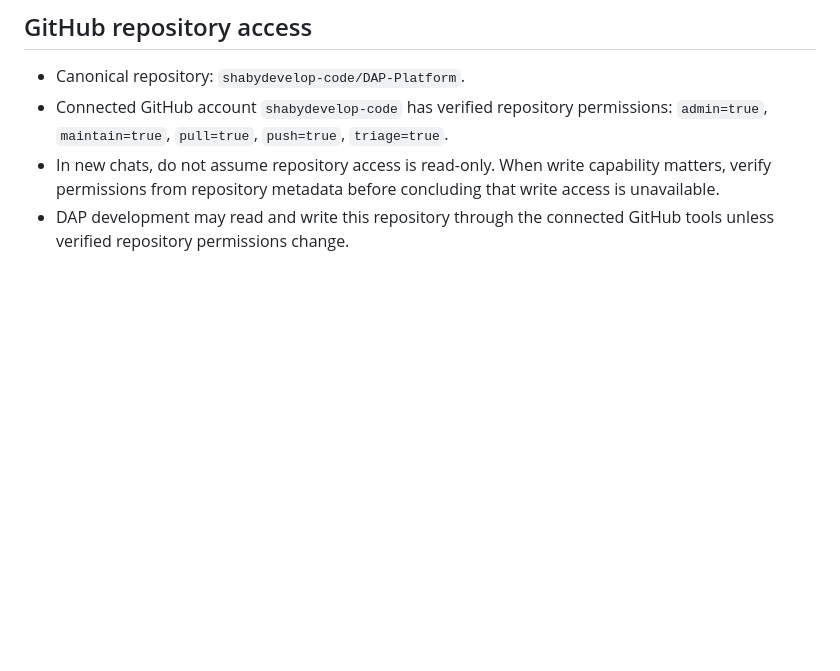
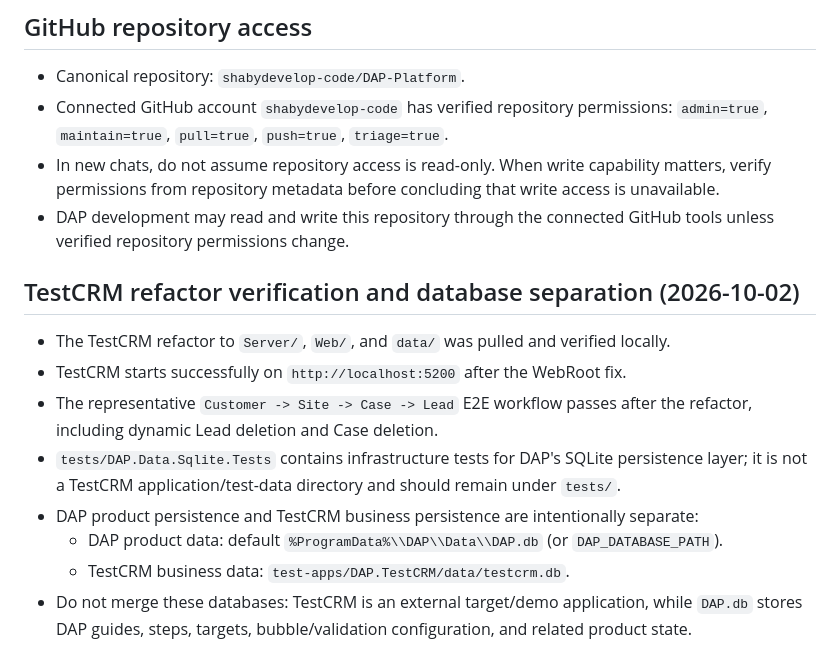
Before and after one commit to shabydevelop-code/DAP-Platform, a Markdown page: PROJECT_CONTEXT.md, the part around the change. Drawn GitHub-style; blank space fills up the shorter version.

Commit message:
Document TestCRM verification and DB separation in PROJECT_CONTEXT.md

```diff
--- a/PROJECT_CONTEXT.md
+++ b/PROJECT_CONTEXT.md
@@ -229,3 +229,14 @@ These are authoring semantics, not TestCRM/Grid-specific Runtime concepts. Core/
 - Connected GitHub account `shabydevelop-code` has verified repository permissions: `admin=true`, `maintain=true`, `pull=true`, `push=true`, `triage=true`.
 - In new chats, do not assume repository access is read-only. When write capability matters, verify permissions from repository metadata before concluding that write access is unavailable.
 - DAP development may read and write this repository through the connected GitHub tools unless verified repository permissions change.
+
+
+## TestCRM refactor verification and database separation (2026-10-02)
+- The TestCRM refactor to `Server/`, `Web/`, and `data/` was pulled and verified locally.
+- TestCRM starts successfully on `http://localhost:5200` after the WebRoot fix.
+- The representative `Customer -> Site -> Case -> Lead` E2E workflow passes after the refactor, including dynamic Lead deletion and Case deletion.
+- `tests/DAP.Data.Sqlite.Tests` contains infrastructure tests for DAP's SQLite persistence layer; it is not a TestCRM application/test-data directory and should remain under `tests/`.
+- DAP product persistence and TestCRM business persistence are intentionally separate:
+  - DAP product data: default `%ProgramData%\\DAP\\Data\\DAP.db` (or `DAP_DATABASE_PATH`).
+  - TestCRM business data: `test-apps/DAP.TestCRM/data/testcrm.db`.
+- Do not merge these databases: TestCRM is an external target/demo application, while `DAP.db` stores DAP guides, steps, targets, bubble/validation configuration, and related product state.
```
